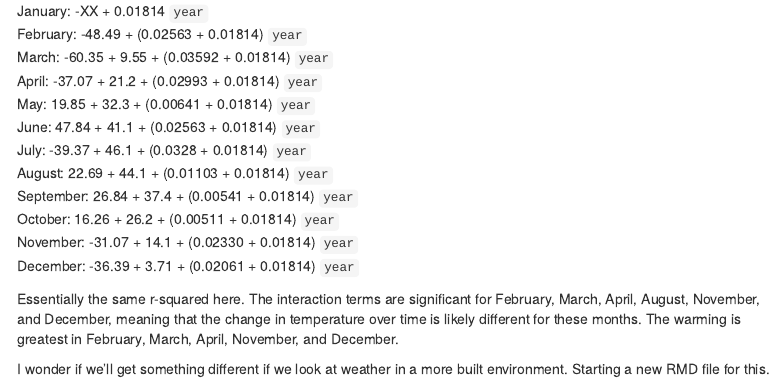
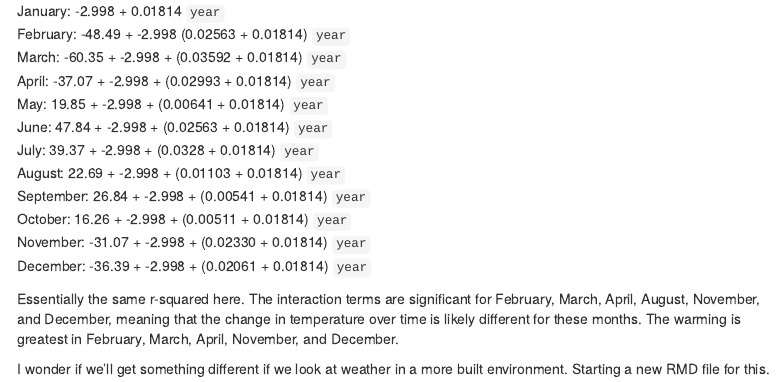
Before and after one commit to tejas-rawal/DATS6101-Project1, an R Markdown document (data/NY_Weather_EDA_ERG.Rmd): the page in a window 1100 px wide, from 3340 px down. Rendered offline with R 4.5, knitr and Pandoc, with nearby package versions; some code elsewhere in the file could not run offline; menus at the side of the page are left out.

Commit message:
Update NY_Weather_EDA_ERG.Rmd
finished updating the equations in the interaction model

````diff
--- a/data/NY_Weather_EDA_ERG.Rmd
+++ b/data/NY_Weather_EDA_ERG.Rmd
@@ -214,18 +214,18 @@ summary(maxTfit2)
 ```
 The equations, including interaction terms, are:
 
-January: -XX + 0.01814 `year`
-February: -48.49 + (0.02563 + 0.01814) `year`
-March: -60.35 + 9.55 + (0.03592 + 0.01814) `year`
-April: -37.07 + 21.2 + (0.02993 + 0.01814) `year`
-May: 19.85 + 32.3 + (0.00641 + 0.01814) `year`
-June: 47.84 + 41.1 + (0.02563 + 0.01814) `year`
-July: -39.37 + 46.1 + (0.0328 + 0.01814) `year`
-August: 22.69 + 44.1 + (0.01103 + 0.01814) `year`
-September: 26.84 + 37.4 + (0.00541 + 0.01814) `year`
-October: 16.26 + 26.2 + (0.00511 + 0.01814) `year`
-November: -31.07 + 14.1 + (0.02330 + 0.01814) `year`
-December: -36.39 + 3.71 + (0.02061 + 0.01814) `year`
+January: -2.998 + 0.01814 `year`
+February: -48.49 + -2.998 (0.02563 + 0.01814) `year`
+March: -60.35 + -2.998 + (0.03592 + 0.01814) `year`
+April: -37.07 + -2.998 + (0.02993 + 0.01814) `year`
+May: 19.85 + -2.998 + (0.00641 + 0.01814) `year`
+June: 47.84 + -2.998 + (0.02563 + 0.01814) `year`
+July: 39.37 + -2.998 + (0.0328 + 0.01814) `year`
+August: 22.69 + -2.998 + (0.01103 + 0.01814) `year`
+September: 26.84 + -2.998 + (0.00541 + 0.01814) `year`
+October: 16.26 + -2.998 + (0.00511 + 0.01814) `year`
+November: -31.07 + -2.998 + (0.02330 + 0.01814) `year`
+December: -36.39 + -2.998 + (0.02061 + 0.01814) `year`
 
 
 Essentially the same r-squared here. The interaction terms are significant for February, March, April, August, November, and December, meaning that the change in temperature over time is likely different for these months. The warming is greatest in February, March, April, November, and December.
````
